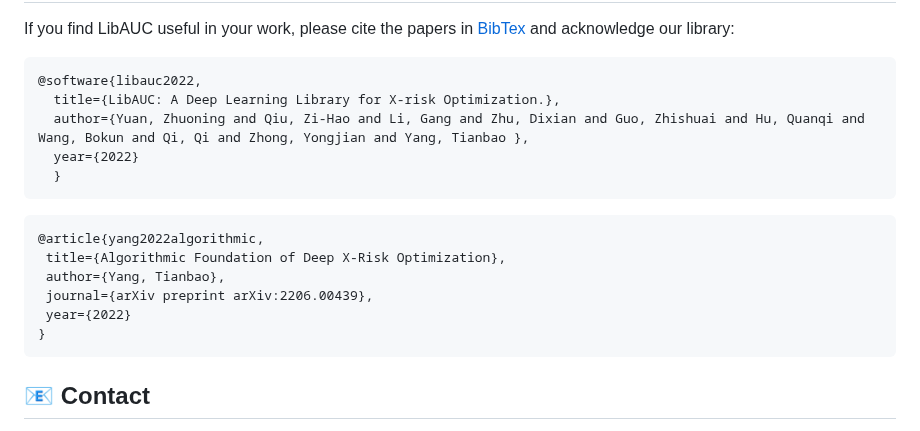
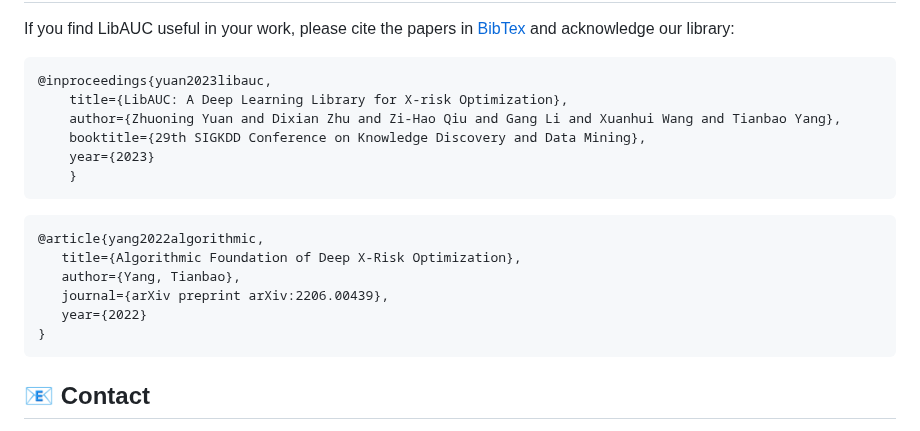
Before and after one commit to Optimization-AI/LibAUC, a Markdown page: README.md, the part around the change. GitHub-like rendering.

````diff
--- a/README.md
+++ b/README.md
@@ -107,18 +107,19 @@ The latest version **`1.2.0`** is available now! You can check [release note](ht
 ---------
 If you find LibAUC useful in your work, please cite the papers in [BibTex](https://github.com/Optimization-AI/LibAUC/blob/main/citations.bib) and acknowledge our library:
 ```
-@software{libauc2022,
-  title={LibAUC: A Deep Learning Library for X-risk Optimization.},
-  author={Yuan, Zhuoning and Qiu, Zi-Hao and Li, Gang and Zhu, Dixian and Guo, Zhishuai and Hu, Quanqi and Wang, Bokun and Qi, Qi and Zhong, Yongjian and Yang, Tianbao },
-  year={2022}
-  }
+@inproceedings{yuan2023libauc,
+	title={LibAUC: A Deep Learning Library for X-risk Optimization},
+	author={Zhuoning Yuan and Dixian Zhu and Zi-Hao Qiu and Gang Li and Xuanhui Wang and Tianbao Yang},
+	booktitle={29th SIGKDD Conference on Knowledge Discovery and Data Mining},
+	year={2023}
+	}
  ```
  ```
 @article{yang2022algorithmic,
-  title={Algorithmic Foundation of Deep X-Risk Optimization},
-  author={Yang, Tianbao},
-  journal={arXiv preprint arXiv:2206.00439},
-  year={2022}
+	title={Algorithmic Foundation of Deep X-Risk Optimization},
+	author={Yang, Tianbao},
+	journal={arXiv preprint arXiv:2206.00439},
+	year={2022}
 }
 ```
 
````
